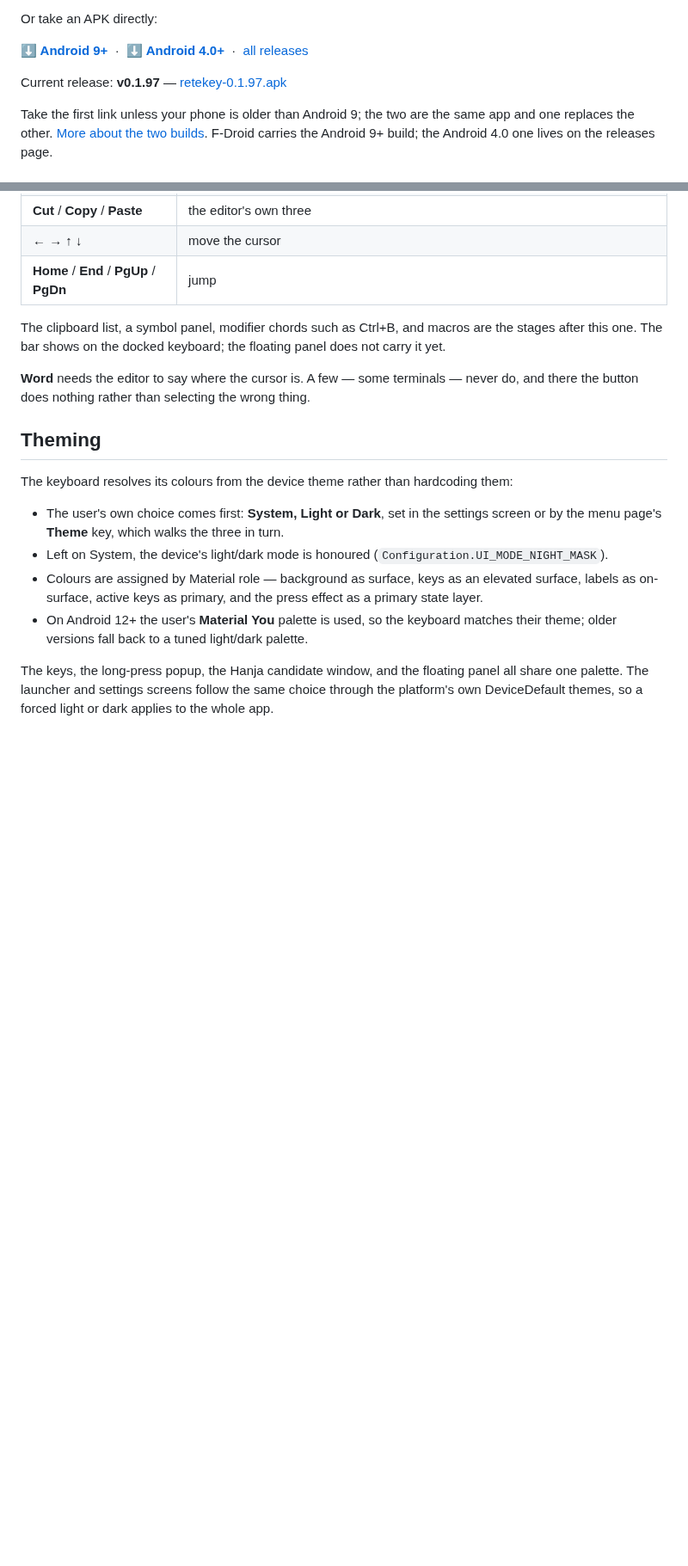
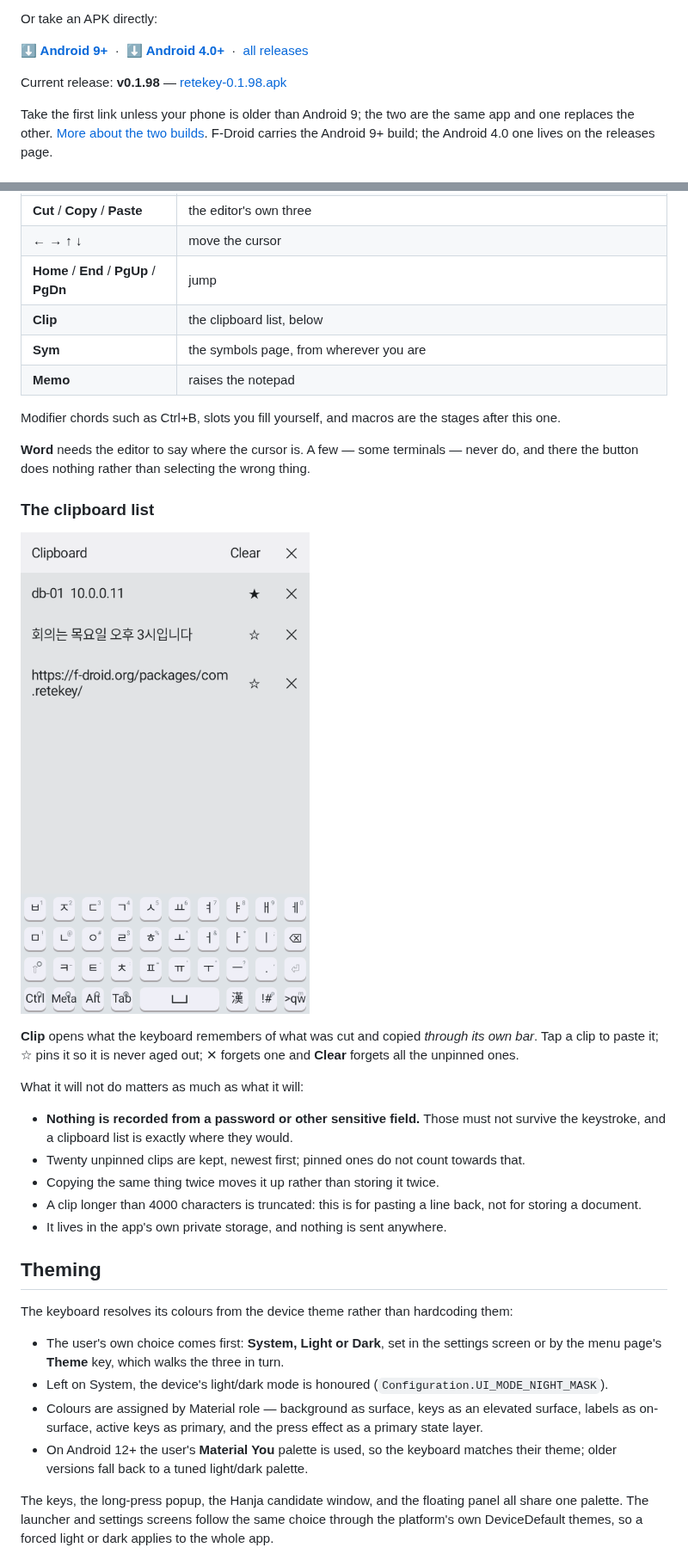
Before and after one commit to rubidus-api/retekey_apk, a Markdown page: README.md, 2 parts joined by grey strips. Shown at 86% size. GitHub-like rendering; pictures changed too: assets/keyboard-clipboard.png (added); blank space fills up the shorter version.

```diff
--- a/README.md
+++ b/README.md
@@ -51,8 +51,8 @@ Or take an APK directly:
 **[⬇ Android 4.0+](https://github.com/rubidus-api/retekey_apk/releases/latest/download/retekey-legacy.apk)**
 &nbsp;·&nbsp; [all releases](https://github.com/rubidus-api/retekey_apk/releases)
 
-Current release: **v0.1.97** —
-[retekey-0.1.97.apk](https://github.com/rubidus-api/retekey_apk/releases/download/v0.1.97/retekey-0.1.97.apk)
+Current release: **v0.1.98** —
+[retekey-0.1.98.apk](https://github.com/rubidus-api/retekey_apk/releases/download/v0.1.98/retekey-0.1.98.apk)
 
 Take the first link unless your phone is older than Android 9; the two are the same app and one
 replaces the other. [More about the two builds](#android-version-support). F-Droid carries the
@@ -440,12 +440,32 @@ Stage one carries the things that need nothing remembered:
 | **Cut** / **Copy** / **Paste** | the editor's own three |
 | **← → ↑ ↓** | move the cursor |
 | **Home** / **End** / **PgUp** / **PgDn** | jump |
+| **Clip** | the clipboard list, below |
+| **Sym** | the symbols page, from wherever you are |
+| **Memo** | raises the notepad |
 
-The clipboard list, a symbol panel, modifier chords such as Ctrl+B, and macros are the stages after
-this one. The bar shows on the docked keyboard; the floating panel does not carry it yet.
+Modifier chords such as Ctrl+B, slots you fill yourself, and macros are the stages after this one.
 
 **Word** needs the editor to say where the cursor is. A few — some terminals — never do, and there
 the button does nothing rather than selecting the wrong thing.
+
+### The clipboard list
+
+![The clipboard list over the keyboard](assets/keyboard-clipboard.png)
+
+**Clip** opens what the keyboard remembers of what was cut and copied *through its own bar*. Tap a
+clip to paste it; ☆ pins it so it is never aged out; ✕ forgets one and **Clear** forgets all the
+unpinned ones.
+
+What it will not do matters as much as what it will:
+
+- **Nothing is recorded from a password or other sensitive field.** Those must not survive the
+  keystroke, and a clipboard list is exactly where they would.
+- Twenty unpinned clips are kept, newest first; pinned ones do not count towards that.
+- Copying the same thing twice moves it up rather than storing it twice.
+- A clip longer than 4000 characters is truncated: this is for pasting a line back, not for storing
+  a document.
+- It lives in the app's own private storage, and nothing is sent anywhere.
 
 ## Theming
 
```
Also changed, not shown: README.ko.md (+22 -4 lines), 12 other files.
